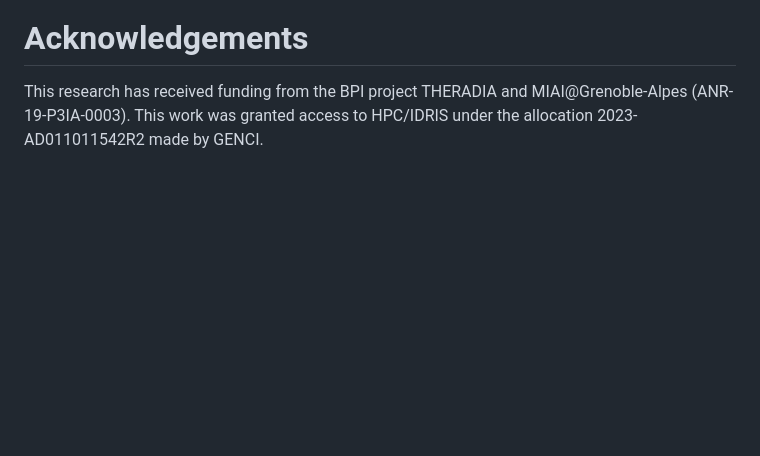
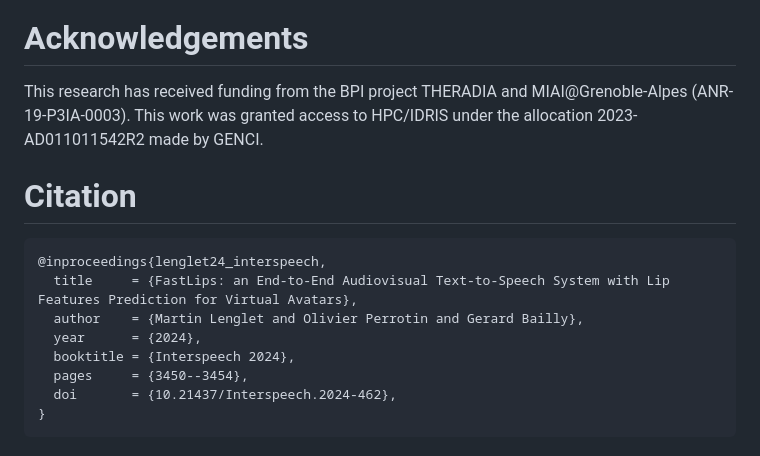
Before and after one commit to MartinLenglet/FastLips, a Markdown page: README.md, the part around the change. GitHub-like rendering; blank space fills up the shorter version.

```diff
--- a/README.md
+++ b/README.md
@@ -93,12 +93,12 @@ Refer to the [Waveglow repository](https://github.com/MartinLenglet/Waveglow_GPU
 # Acknowledgements
 This research has received funding from the BPI project THERADIA and MIAI@Grenoble-Alpes (ANR-19-P3IA-0003). This work was granted access to HPC/IDRIS under the allocation 2023-AD011011542R2 made by GENCI.
 
-<!-- # Citation
-    @inproceedings{lenglet2024fastlips,
-        title={FastLips: an End-to-End Audiovisual Text-to-Speech System with Lip Features Prediction for Virtual Avatars},
-        author={Lenglet, Martin and Perrotin, Olivier and Bailly, G{\'e}rard},
-        booktitle={Proc. of Interspeech},
-        pages={to be updated},
-        year={2024},
-        organization={ISCA}
-    } -->
+# Citation
+    @inproceedings{lenglet24_interspeech,
+      title     = {FastLips: an End-to-End Audiovisual Text-to-Speech System with Lip Features Prediction for Virtual Avatars},
+      author    = {Martin Lenglet and Olivier Perrotin and Gerard Bailly},
+      year      = {2024},
+      booktitle = {Interspeech 2024},
+      pages     = {3450--3454},
+      doi       = {10.21437/Interspeech.2024-462},
+    }
```
